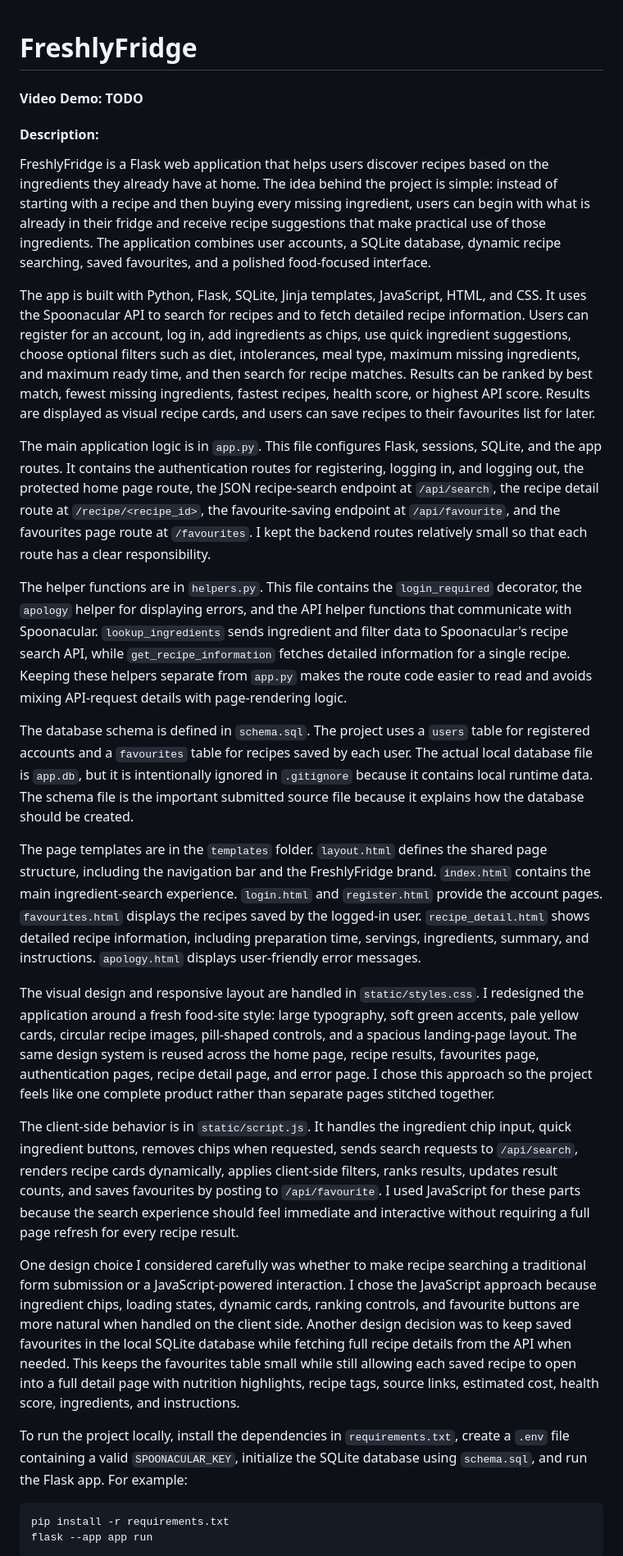
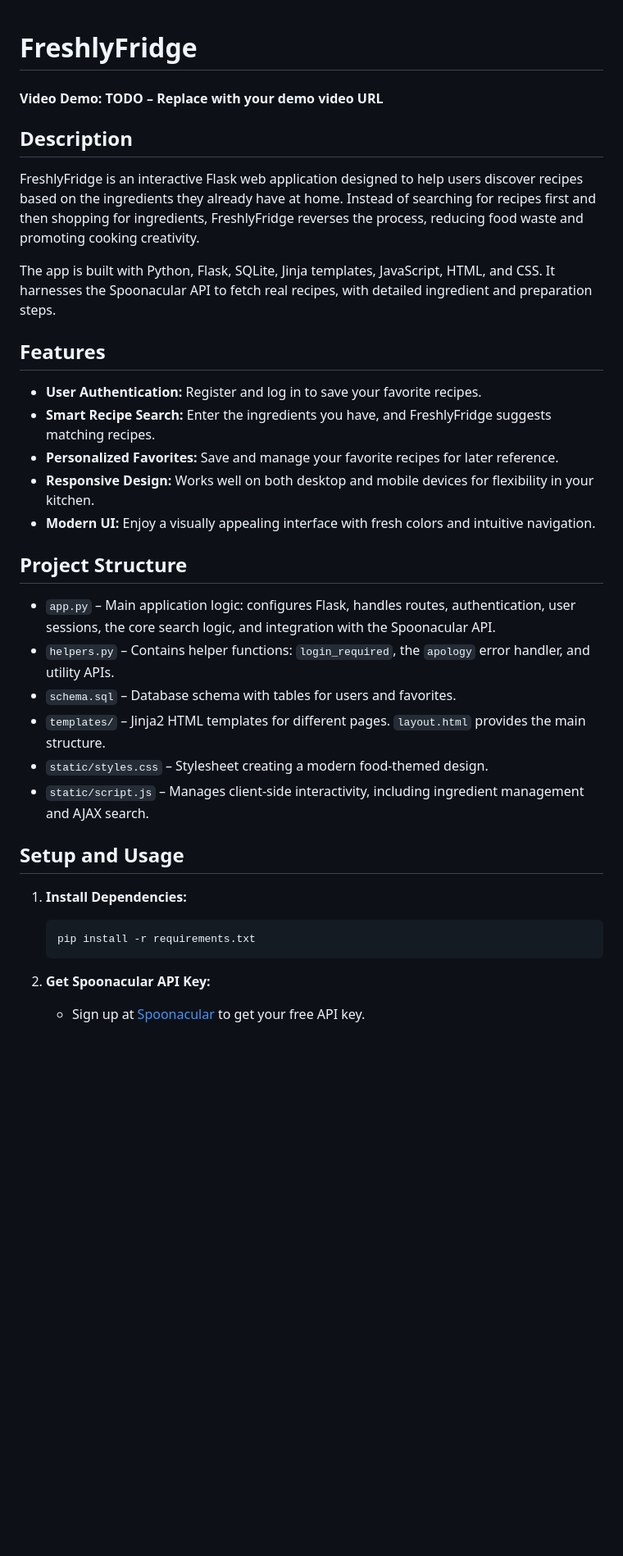
Before and after one commit to KarGourav09/cs50_final_project, a Markdown page: README.md, the part around one of its changes. Shown at 82% size. Drawn GitHub-style; blank space fills up the shorter version.

Commit message:
Improve README for CS50 final project submission. Leave space for demo video link.

````diff
--- a/README.md
+++ b/README.md
@@ -1,29 +1,37 @@
 # FreshlyFridge
-#### Video Demo: TODO
-#### Description:
 
-FreshlyFridge is a Flask web application that helps users discover recipes based on the ingredients they already have at home. The idea behind the project is simple: instead of starting with a recipe and then buying every missing ingredient, users can begin with what is already in their fridge and receive recipe suggestions that make practical use of those ingredients. The application combines user accounts, a SQLite database, dynamic recipe searching, saved favourites, and a polished food-focused interface.
+#### Video Demo: TODO – Replace with your demo video URL
 
-The app is built with Python, Flask, SQLite, Jinja templates, JavaScript, HTML, and CSS. It uses the Spoonacular API to search for recipes and to fetch detailed recipe information. Users can register for an account, log in, add ingredients as chips, use quick ingredient suggestions, choose optional filters such as diet, intolerances, meal type, maximum missing ingredients, and maximum ready time, and then search for recipe matches. Results can be ranked by best match, fewest missing ingredients, fastest recipes, health score, or highest API score. Results are displayed as visual recipe cards, and users can save recipes to their favourites list for later.
+## Description
 
-The main application logic is in `app.py`. This file configures Flask, sessions, SQLite, and the app routes. It contains the authentication routes for registering, logging in, and logging out, the protected home page route, the JSON recipe-search endpoint at `/api/search`, the recipe detail route at `/recipe/<recipe_id>`, the favourite-saving endpoint at `/api/favourite`, and the favourites page route at `/favourites`. I kept the backend routes relatively small so that each route has a clear responsibility.
+FreshlyFridge is an interactive Flask web application designed to help users discover recipes based on the ingredients they already have at home. Instead of searching for recipes first and then shopping for ingredients, FreshlyFridge reverses the process, reducing food waste and promoting cooking creativity.
 
-The helper functions are in `helpers.py`. This file contains the `login_required` decorator, the `apology` helper for displaying errors, and the API helper functions that communicate with Spoonacular. `lookup_ingredients` sends ingredient and filter data to Spoonacular's recipe search API, while `get_recipe_information` fetches detailed information for a single recipe. Keeping these helpers separate from `app.py` makes the route code easier to read and avoids mixing API-request details with page-rendering logic.
+The app is built with Python, Flask, SQLite, Jinja templates, JavaScript, HTML, and CSS. It harnesses the Spoonacular API to fetch real recipes, with detailed ingredient and preparation steps.
 
-The database schema is defined in `schema.sql`. The project uses a `users` table for registered accounts and a `favourites` table for recipes saved by each user. The actual local database file is `app.db`, but it is intentionally ignored in `.gitignore` because it contains local runtime data. The schema file is the important submitted source file because it explains how the database should be created.
+## Features
 
-The page templates are in the `templates` folder. `layout.html` defines the shared page structure, including the navigation bar and the FreshlyFridge brand. `index.html` contains the main ingredient-search experience. `login.html` and `register.html` provide the account pages. `favourites.html` displays the recipes saved by the logged-in user. `recipe_detail.html` shows detailed recipe information, including preparation time, servings, ingredients, summary, and instructions. `apology.html` displays user-friendly error messages.
+- **User Authentication:** Register and log in to save your favorite recipes.
+- **Smart Recipe Search:** Enter the ingredients you have, and FreshlyFridge suggests matching recipes.
+- **Personalized Favorites:** Save and manage your favorite recipes for later reference.
+- **Responsive Design:** Works well on both desktop and mobile devices for flexibility in your kitchen.
+- **Modern UI:** Enjoy a visually appealing interface with fresh colors and intuitive navigation.
 
-The visual design and responsive layout are handled in `static/styles.css`. I redesigned the application around a fresh food-site style: large typography, soft green accents, pale yellow cards, circular recipe images, pill-shaped controls, and a spacious landing-page layout. The same design system is reused across the home page, recipe results, favourites page, authentication pages, recipe detail page, and error page. I chose this approach so the project feels like one complete product rather than separate pages stitched together.
+## Project Structure
 
-The client-side behavior is in `static/script.js`. It handles the ingredient chip input, quick ingredient buttons, removes chips when requested, sends search requests to `/api/search`, renders recipe cards dynamically, applies client-side filters, ranks results, updates result counts, and saves favourites by posting to `/api/favourite`. I used JavaScript for these parts because the search experience should feel immediate and interactive without requiring a full page refresh for every recipe result.
+- `app.py` – Main application logic: configures Flask, handles routes, authentication, user sessions, the core search logic, and integration with the Spoonacular API.
+- `helpers.py` – Contains helper functions: `login_required`, the `apology` error handler, and utility APIs.
+- `schema.sql` – Database schema with tables for users and favorites.
+- `templates/` – Jinja2 HTML templates for different pages. `layout.html` provides the main structure.
+- `static/styles.css` – Stylesheet creating a modern food-themed design.
+- `static/script.js` – Manages client-side interactivity, including ingredient management and AJAX search.
 
-One design choice I considered carefully was whether to make recipe searching a traditional form submission or a JavaScript-powered interaction. I chose the JavaScript approach because ingredient chips, loading states, dynamic cards, ranking controls, and favourite buttons are more natural when handled on the client side. Another design decision was to keep saved favourites in the local SQLite database while fetching full recipe details from the API when needed. This keeps the favourites table small while still allowing each saved recipe to open into a full detail page with nutrition highlights, recipe tags, source links, estimated cost, health score, ingredients, and instructions.
+## Setup and Usage
 
-To run the project locally, install the dependencies in `requirements.txt`, create a `.env` file containing a valid `SPOONACULAR_KEY`, initialize the SQLite database using `schema.sql`, and run the Flask app. For example:
+1. **Install Dependencies:**
+    ```bash
+    pip install -r requirements.txt
+    ```
 
-```bash
-pip install -r requirements.txt
-flask --app app run
-```
+2. **Get Spoonacular API Key:**
+    - Sign up at [Spoonacular](https://spoonacular.com/food-api) to get your free API key.
 
````
Also changed, not shown: other parts of README.md (+40 -2 lines).
